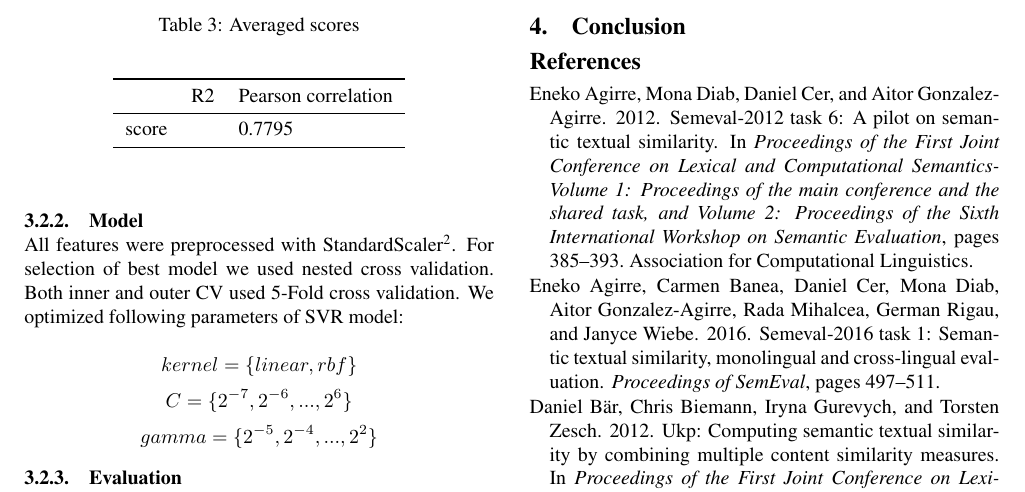
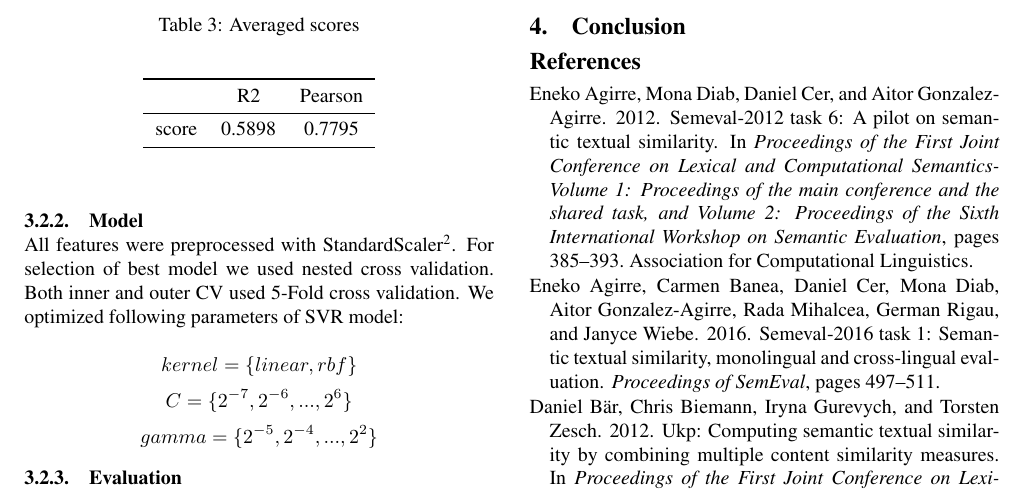
Before and after one commit to nmiculinic/TAR_FER, a LaTeX document (paper/main.tex): part of page 4 of 6, cut so that both start at the same text. Compiled offline with pdfLaTeX.

Commit message:
latex updated

```diff
--- a/paper/main.tex
+++ b/paper/main.tex
@@ -283,11 +283,11 @@ Since we used nested cross validation evaluation metrics are averaged over all t
 \caption{Averaged scores}
 \label{tab:narrow-table}
 \begin{center}
-\begin{tabular}{cll}
+\begin{tabular}{ccc}
 \toprule
-& R2 & Pearson correlation\\
+& R2 & Pearson\\
 \midrule
-score &  & 0.7795 \\
+score & 0.5898 & 0.7795 \\
 \bottomrule
 \end{tabular}
 \end{center}
```
